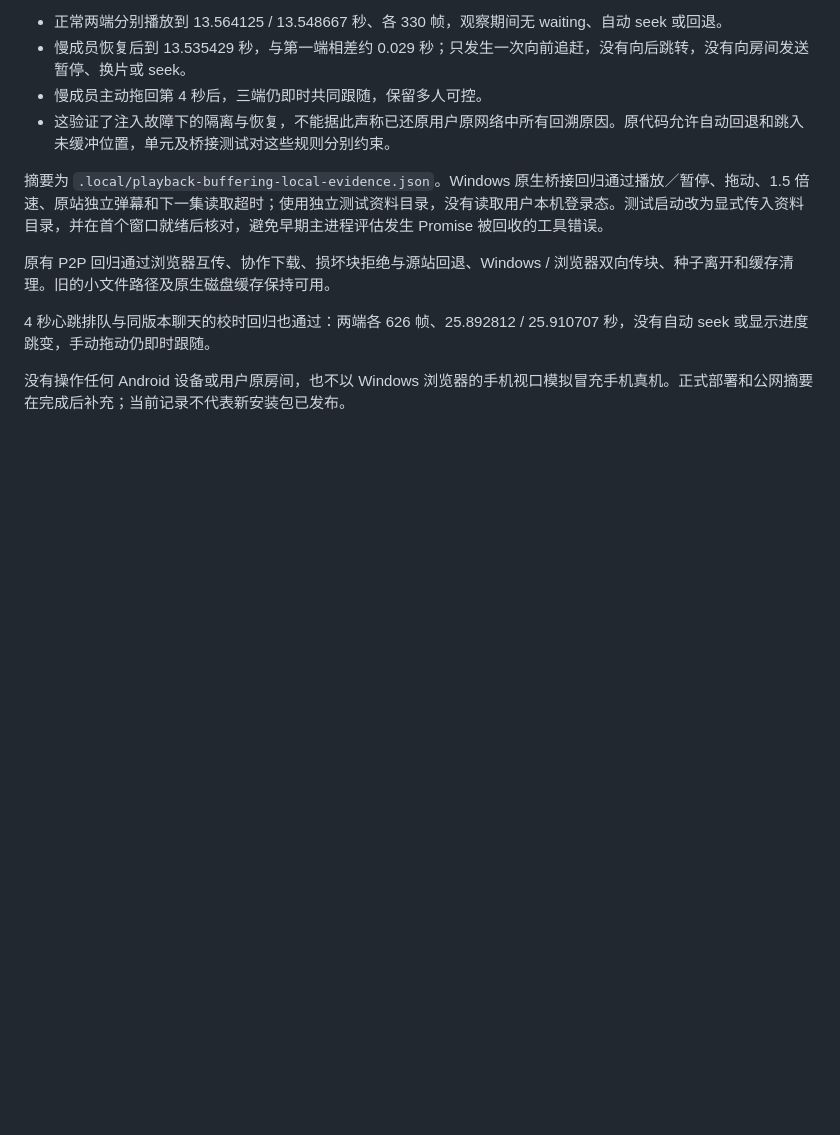
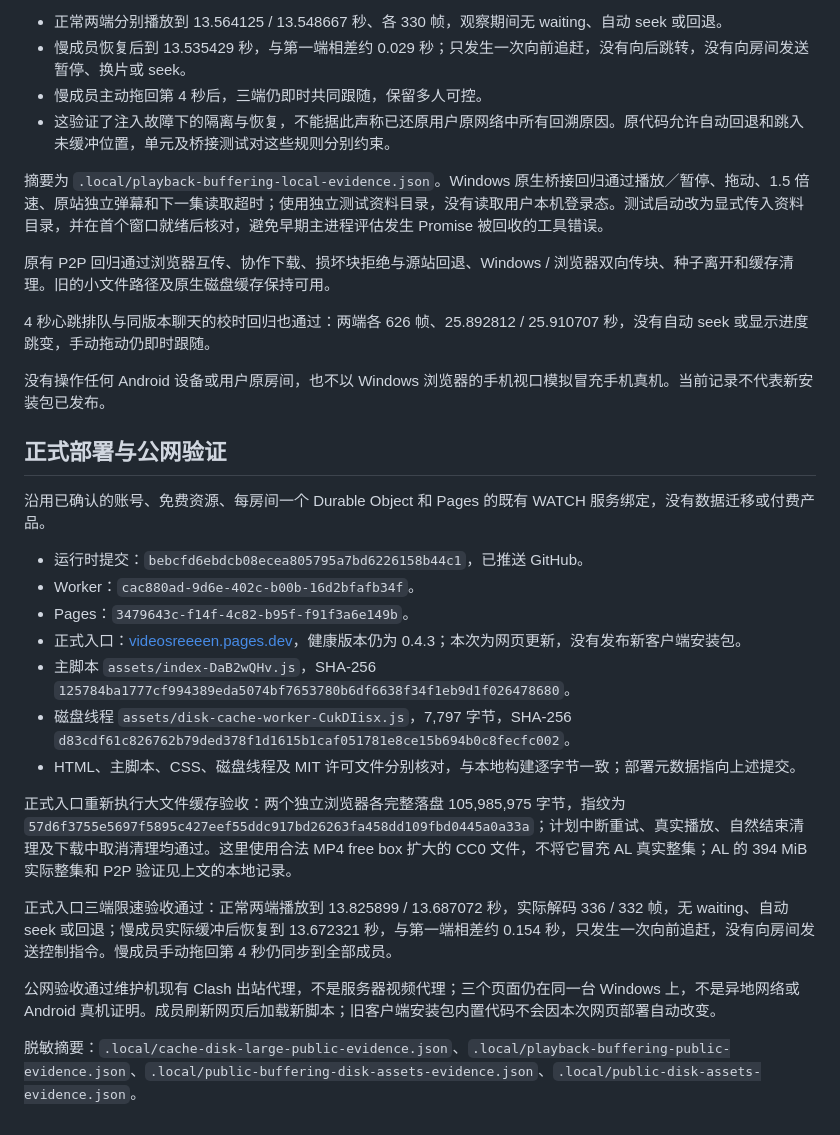
Before and after one commit to BorderArea01/VideoSreeeen, a Markdown page: docs/verification-buffering-disk.md, the part around the change. Drawn GitHub-style; blank space fills up the shorter version.

Commit message:
docs: record deployed buffering isolation and disk cache evidence

```diff
--- a/docs/verification-buffering-disk.md
+++ b/docs/verification-buffering-disk.md
@@ -45,4 +45,24 @@
 
 4 秒心跳排队与同版本聊天的校时回归也通过：两端各 626 帧、25.892812 / 25.910707 秒，没有自动 seek 或显示进度跳变，手动拖动仍即时跟随。
 
-没有操作任何 Android 设备或用户原房间，也不以 Windows 浏览器的手机视口模拟冒充手机真机。正式部署和公网摘要在完成后补充；当前记录不代表新安装包已发布。
+没有操作任何 Android 设备或用户原房间，也不以 Windows 浏览器的手机视口模拟冒充手机真机。当前记录不代表新安装包已发布。
+
+## 正式部署与公网验证
+
+沿用已确认的账号、免费资源、每房间一个 Durable Object 和 Pages 的既有 WATCH 服务绑定，没有数据迁移或付费产品。
+
+- 运行时提交：`bebcfd6ebdcb08ecea805795a7bd6226158b44c1`，已推送 GitHub。
+- Worker：`cac880ad-9d6e-402c-b00b-16d2bfafb34f`。
+- Pages：`3479643c-f14f-4c82-b95f-f91f3a6e149b`。
+- 正式入口：[videosreeeen.pages.dev](https://videosreeeen.pages.dev)，健康版本仍为 0.4.3；本次为网页更新，没有发布新客户端安装包。
+- 主脚本 `assets/index-DaB2wQHv.js`，SHA-256 `125784ba1777cf994389eda5074bf7653780b6df6638f34f1eb9d1f026478680`。
+- 磁盘线程 `assets/disk-cache-worker-CukDIisx.js`，7,797 字节，SHA-256 `d83cdf61c826762b79ded378f1d1615b1caf051781e8ce15b694b0c8fecfc002`。
+- HTML、主脚本、CSS、磁盘线程及 MIT 许可文件分别核对，与本地构建逐字节一致；部署元数据指向上述提交。
+
+正式入口重新执行大文件缓存验收：两个独立浏览器各完整落盘 105,985,975 字节，指纹为 `57d6f3755e5697f5895c427eef55ddc917bd26263fa458dd109fbd0445a0a33a`；计划中断重试、真实播放、自然结束清理及下载中取消清理均通过。这里使用合法 MP4 free box 扩大的 CC0 文件，不将它冒充 AL 真实整集；AL 的 394 MiB 实际整集和 P2P 验证见上文的本地记录。
+
+正式入口三端限速验收通过：正常两端播放到 13.825899 / 13.687072 秒，实际解码 336 / 332 帧，无 waiting、自动 seek 或回退；慢成员实际缓冲后恢复到 13.672321 秒，与第一端相差约 0.154 秒，只发生一次向前追赶，没有向房间发送控制指令。慢成员手动拖回第 4 秒仍同步到全部成员。
+
+公网验收通过维护机现有 Clash 出站代理，不是服务器视频代理；三个页面仍在同一台 Windows 上，不是异地网络或 Android 真机证明。成员刷新网页后加载新脚本；旧客户端安装包内置代码不会因本次网页部署自动改变。
+
+脱敏摘要：`.local/cache-disk-large-public-evidence.json`、`.local/playback-buffering-public-evidence.json`、`.local/public-buffering-disk-assets-evidence.json`、`.local/public-disk-assets-evidence.json`。
```
